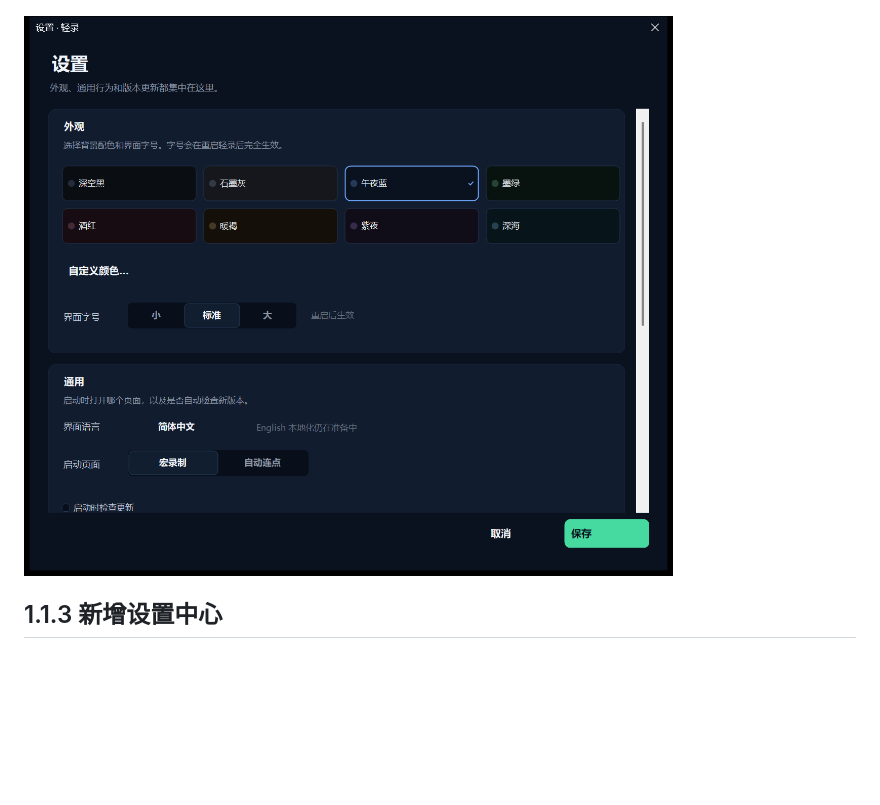
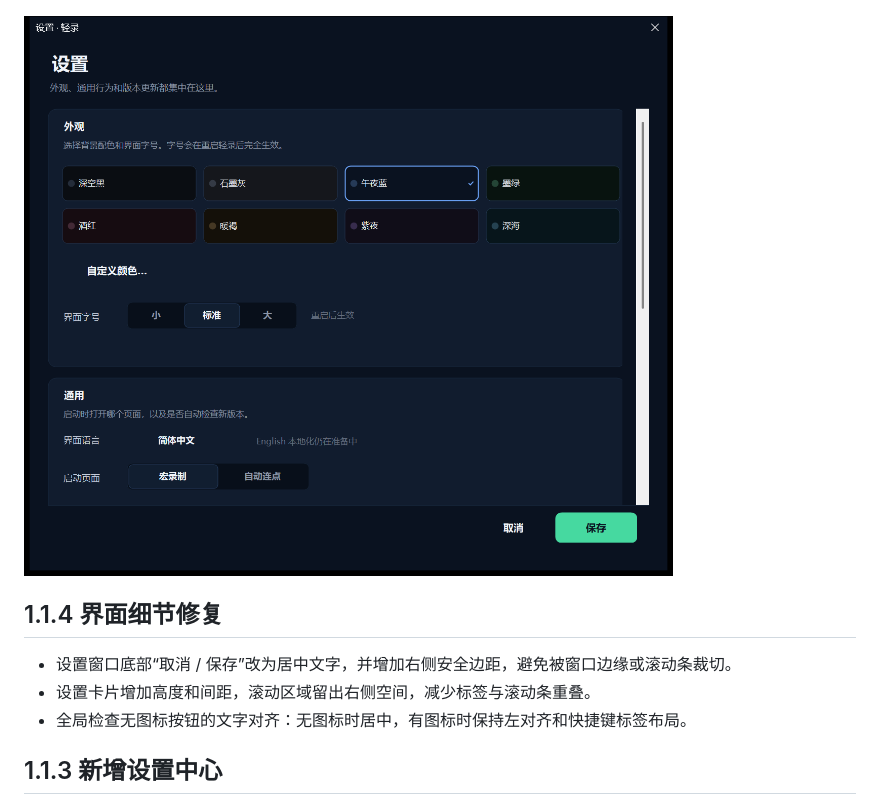
Before and after one commit to yinyouxie/ClickFlow, a Markdown page: README.md, the part around the change. GitHub-like rendering; pictures changed too: screenshots/settings.png; blank space fills up the shorter version.

```diff
--- a/README.md
+++ b/README.md
@@ -7,6 +7,12 @@
 ![宏录制与历史](screenshots/macro.png)
 
 ![设置中心](screenshots/settings.png)
+
+## 1.1.4 界面细节修复
+
+- 设置窗口底部“取消 / 保存”改为居中文字，并增加右侧安全边距，避免被窗口边缘或滚动条裁切。
+- 设置卡片增加高度和间距，滚动区域留出右侧空间，减少标签与滚动条重叠。
+- 全局检查无图标按钮的文字对齐：无图标时居中，有图标时保持左对齐和快捷键标签布局。
 
 ## 1.1.3 新增设置中心
 
```
Also changed, not shown: screenshots/auto.png, screenshots/expanded.png, screenshots/macro.png, 6 other files.
